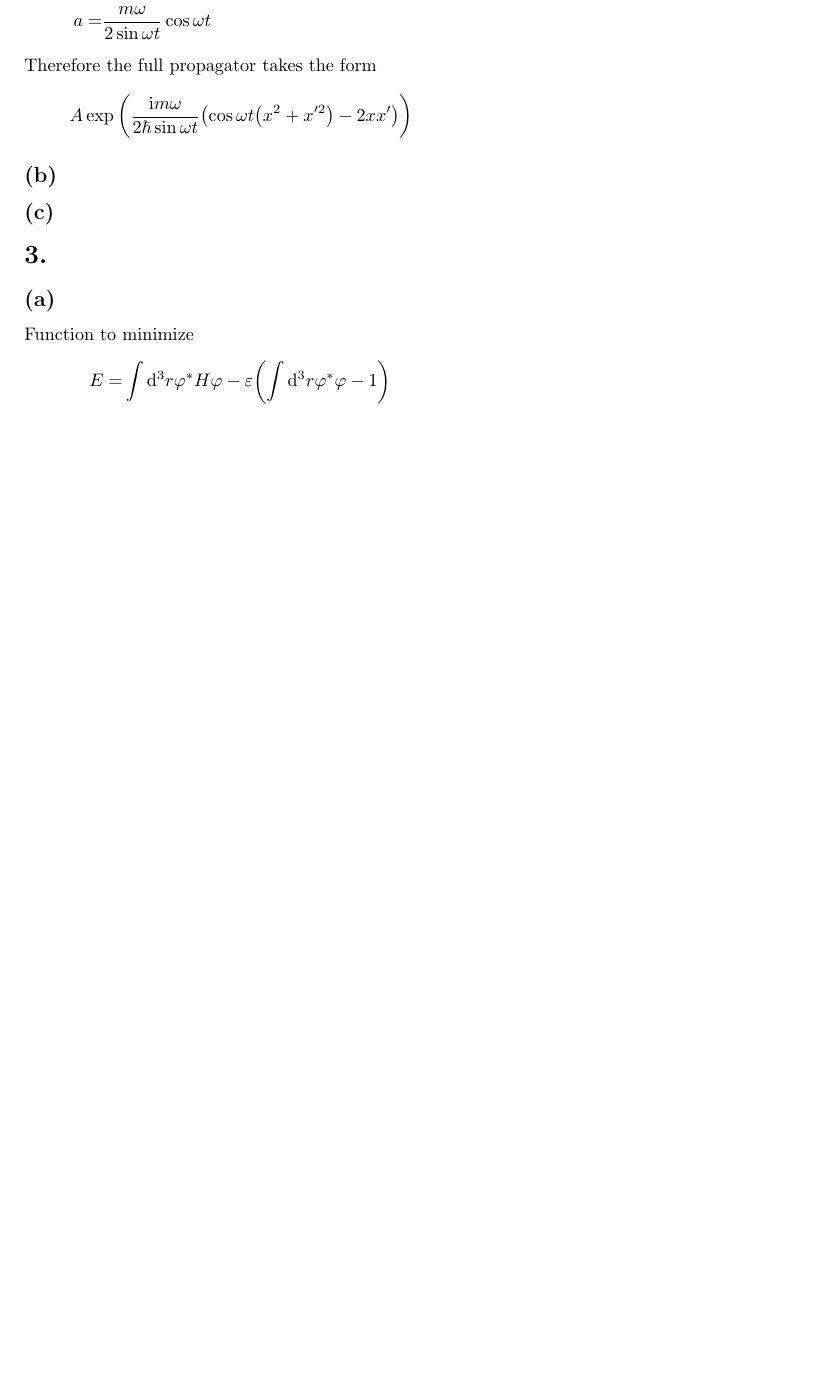
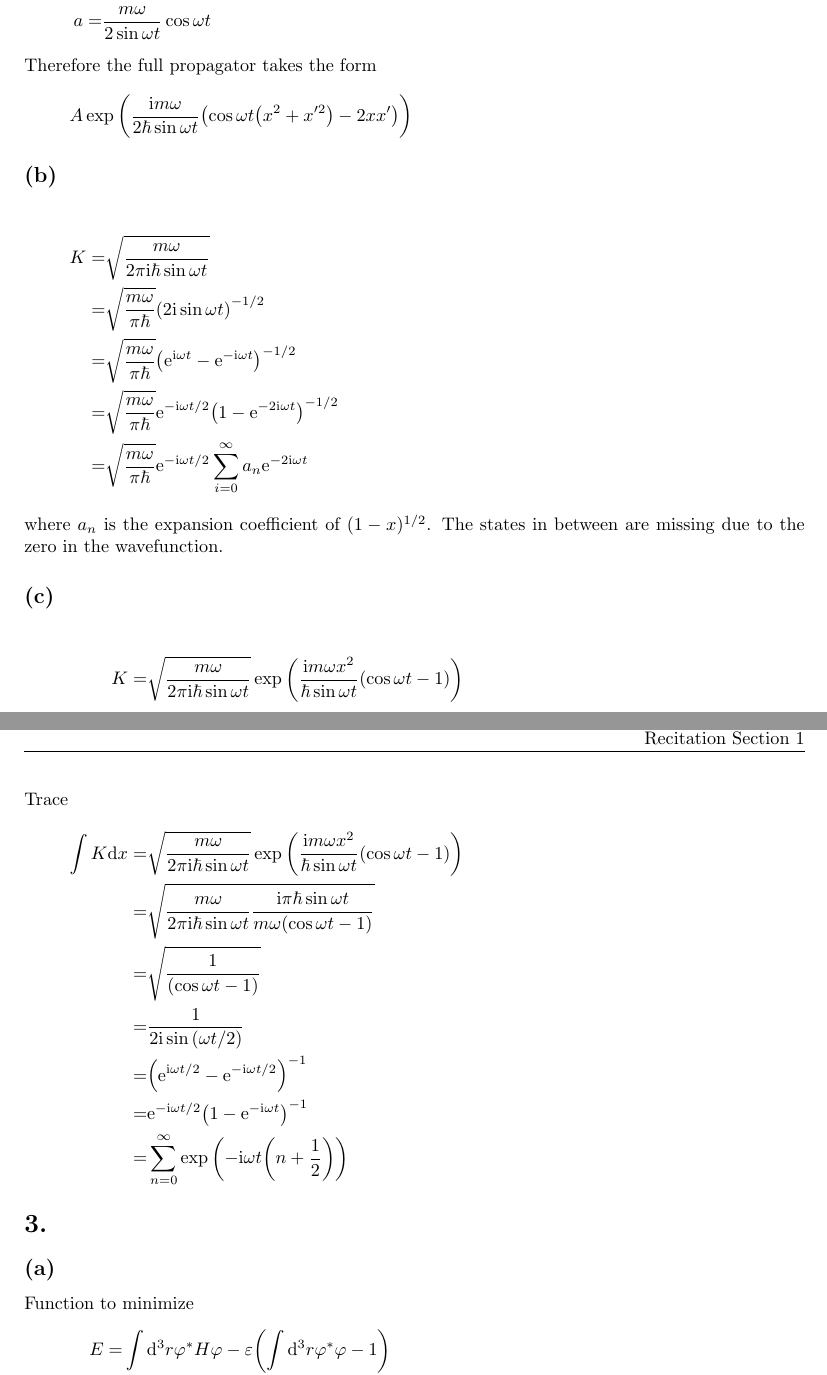
Before and after one commit to yuyichao/phys-251b, a LaTeX problem sheet (pset/pset5/pset5.tex): part of page 3 of 8 before the commit and two parts of pages 3 and 4 of 8 after it, the two joined at a grey line, cut so that both start at the same text, the shorter picture padded with empty space. Compiled offline with pdfLaTeX; a LaTeX package or settings file that is missing is left out.

Commit message:
[pset5] 2bc

```diff
--- a/pset/pset5/pset5.tex
+++ b/pset/pset5/pset5.tex
@@ -180,7 +180,27 @@ Therefore the full propagator takes the form
   A\exp\paren{\frac{\ui m\omega}{2\hbar\sin\omega t}\paren{\cos\omega t\paren{x^2+x'^2}-2xx'}}
 }
 \subsection{}
+\eqar{
+  K=&\sqrt{\frac{m\omega}{2\pi\ui\hbar\sin\omega t}}\\
+  =&\sqrt{\frac{m\omega}{\pi\hbar}}\paren{2\ui\sin\omega t}^{-1/2}\\
+  =&\sqrt{\frac{m\omega}{\pi\hbar}}\paren{\ue^{\ui\omega t}-\ue^{-\ui\omega t}}^{-1/2}\\
+  =&\sqrt{\frac{m\omega}{\pi\hbar}}\ue^{-\ui\omega t/2}\paren{1-\ue^{-2\ui\omega t}}^{-1/2}\\
+  =&\sqrt{\frac{m\omega}{\pi\hbar}}\ue^{-\ui\omega t/2}\sum_{i=0}^\infty a_n\ue^{-2\ui\omega t}
+}
+where $a_n$ is the expansion coefficient of $(1-x)^{1/2}$.
+The states in between are missing due to the zero in the wavefunction.
 \subsection{}
+\eqar{
+  K=&\sqrt{\frac{m\omega}{2\pi\ui\hbar\sin\omega t}}\exp\paren{\frac{\ui m\omega x^2}{\hbar\sin\omega t}\paren{\cos\omega t-1}}
+  \intertext{Trace}
+  \int K\ud x=&\sqrt{\frac{m\omega}{2\pi\ui\hbar\sin\omega t}}\exp\paren{\frac{\ui m\omega x^2}{\hbar\sin\omega t}\paren{\cos\omega t-1}}\\
+  =&\sqrt{\frac{m\omega}{2\pi\ui\hbar\sin\omega t}\frac{\ui\pi\hbar\sin\omega t}{m\omega\paren{\cos\omega t - 1}}}\\
+  =&\sqrt{\frac{1}{\paren{\cos\omega t - 1}}}\\
+  =&\frac{1}{2\ui\sin\paren{\omega t/2}}\\
+  =&\paren{\ue^{\ui\omega t/2}-\ue^{-\ui\omega t/2}}^{-1}\\
+  =&\ue^{-\ui\omega t/2}\paren{1-\ue^{-\ui\omega t}}^{-1}\\
+  =&\sum_{n=0}^\infty\exp\paren{-\ui\omega t\paren{n+\frac12}}
+}
 \section{}
 \subsection{}
 Function to minimize
```
Also changed, not shown: pset/pset5/pset5.pdf.
